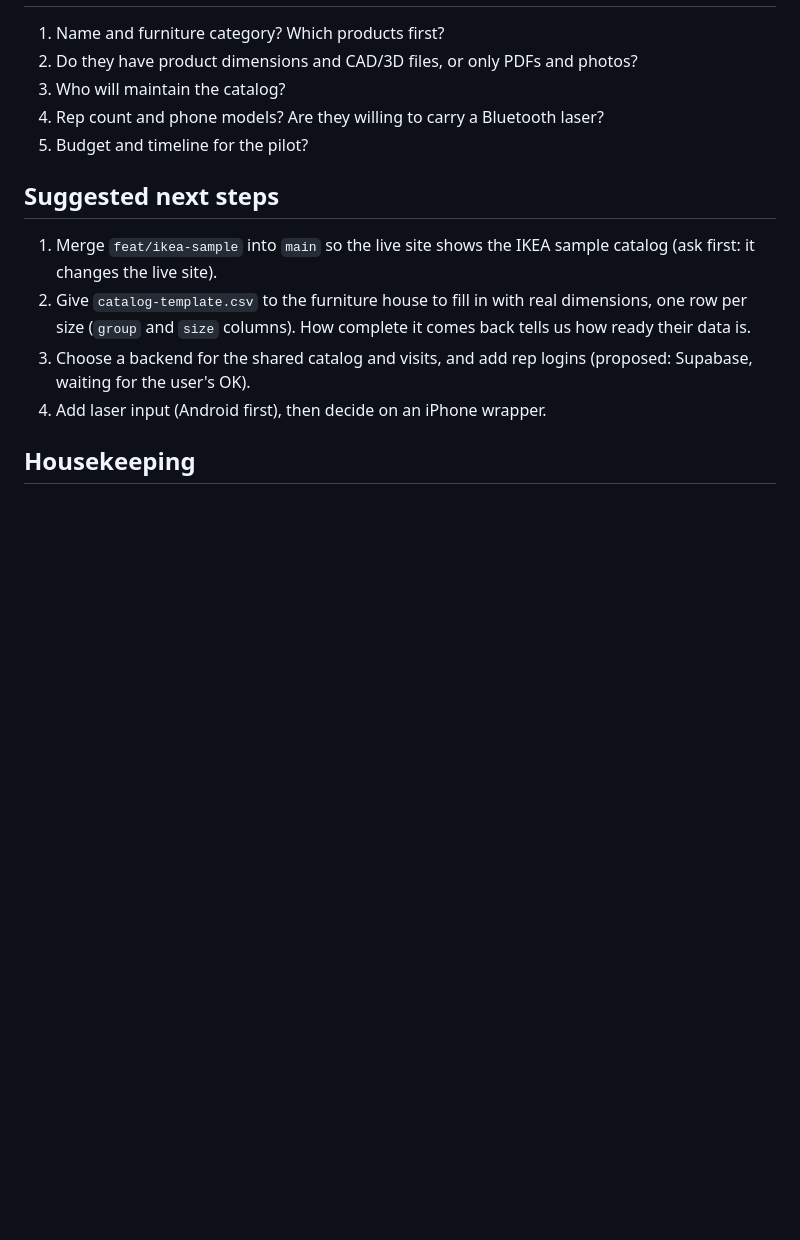
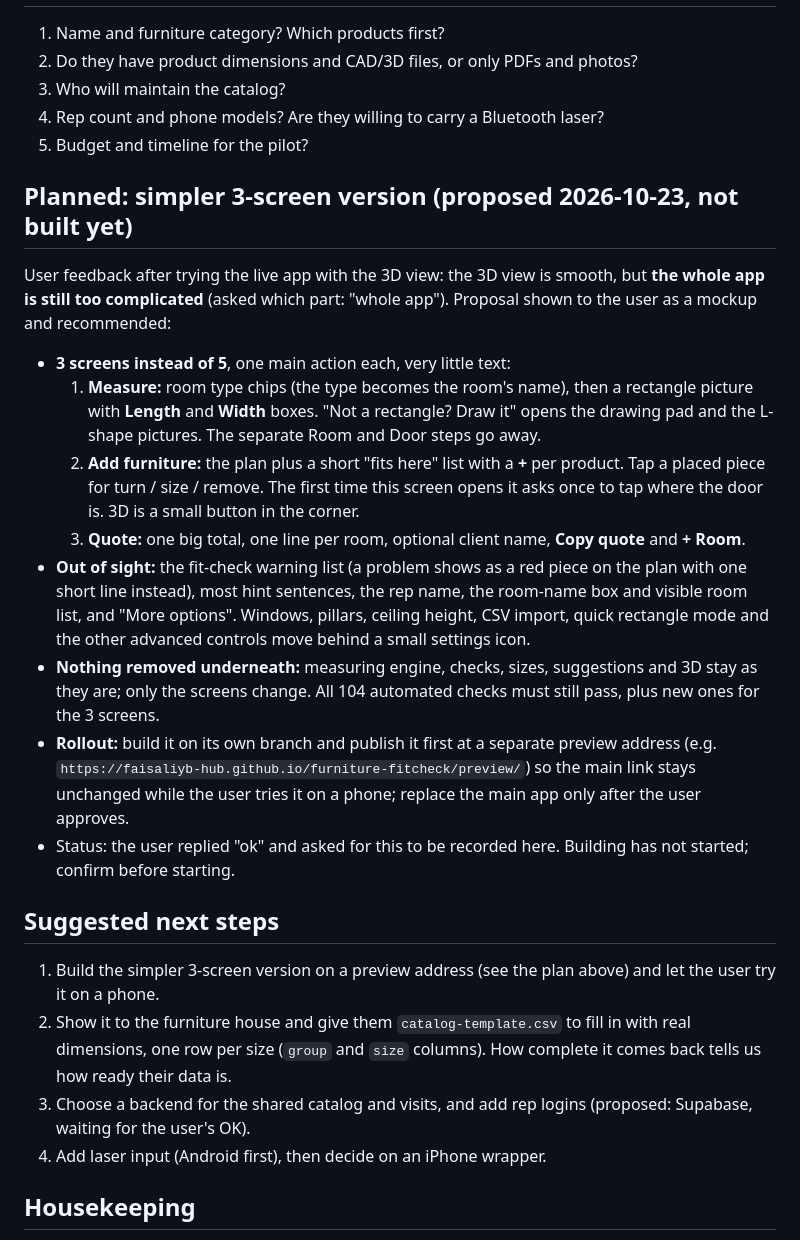
Before and after one commit to faisaliyb-hub/furniture-fitcheck, a Markdown page: docs/HANDOFF.md, the part around the change. Rendered like a GitHub page; blank space fills up the shorter version.

Commit message:
Handoff: record the simpler 3-screen plan and reorder next steps
Co-Authored-By: Claude Opus 5.5 <noreply@anthropic.com>

```diff
--- a/docs/HANDOFF.md
+++ b/docs/HANDOFF.md
@@ -185,9 +185,20 @@ Suggested priority: non-rectangular rooms and obstacles first, then shared backe
 4. Rep count and phone models? Are they willing to carry a Bluetooth laser?
 5. Budget and timeline for the pilot?
 
+## Planned: simpler 3-screen version (proposed 2026-10-23, not built yet)
+User feedback after trying the live app with the 3D view: the 3D view is smooth, but **the whole app is still too complicated** (asked which part: "whole app"). Proposal shown to the user as a mockup and recommended:
+- **3 screens instead of 5**, one main action each, very little text:
+  1. **Measure:** room type chips (the type becomes the room's name), then a rectangle picture with **Length** and **Width** boxes. "Not a rectangle? Draw it" opens the drawing pad and the L-shape pictures. The separate Room and Door steps go away.
+  2. **Add furniture:** the plan plus a short "fits here" list with a **+** per product. Tap a placed piece for turn / size / remove. The first time this screen opens it asks once to tap where the door is. 3D is a small button in the corner.
+  3. **Quote:** one big total, one line per room, optional client name, **Copy quote** and **+ Room**.
+- **Out of sight:** the fit-check warning list (a problem shows as a red piece on the plan with one short line instead), most hint sentences, the rep name, the room-name box and visible room list, and "More options". Windows, pillars, ceiling height, CSV import, quick rectangle mode and the other advanced controls move behind a small settings icon.
+- **Nothing removed underneath:** measuring engine, checks, sizes, suggestions and 3D stay as they are; only the screens change. All 104 automated checks must still pass, plus new ones for the 3 screens.
+- **Rollout:** build it on its own branch and publish it first at a separate preview address (e.g. `https://faisaliyb-hub.github.io/furniture-fitcheck/preview/`) so the main link stays unchanged while the user tries it on a phone; replace the main app only after the user approves.
+- Status: the user replied "ok" and asked for this to be recorded here. Building has not started; confirm before starting.
+
 ## Suggested next steps
-1. Merge `feat/ikea-sample` into `main` so the live site shows the IKEA sample catalog (ask first: it changes the live site).
-2. Give `catalog-template.csv` to the furniture house to fill in with real dimensions, one row per size (`group` and `size` columns). How complete it comes back tells us how ready their data is.
+1. Build the simpler 3-screen version on a preview address (see the plan above) and let the user try it on a phone.
+2. Show it to the furniture house and give them `catalog-template.csv` to fill in with real dimensions, one row per size (`group` and `size` columns). How complete it comes back tells us how ready their data is.
 3. Choose a backend for the shared catalog and visits, and add rep logins (proposed: Supabase, waiting for the user's OK).
 4. Add laser input (Android first), then decide on an iPhone wrapper.
 
```
